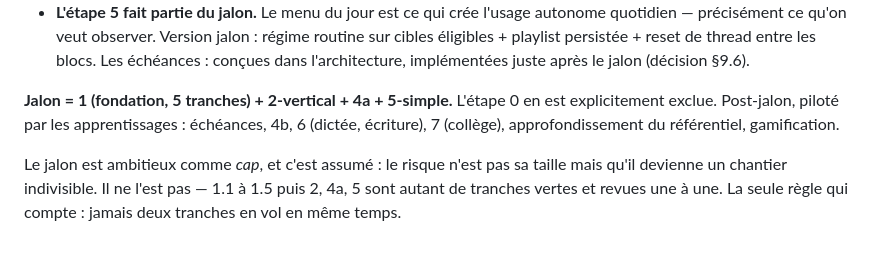
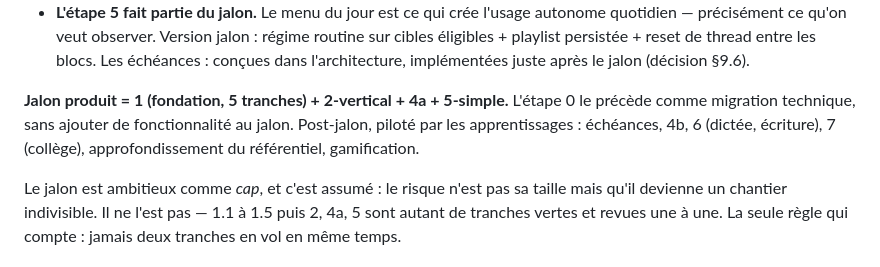
Before and after one commit to KajanSiva/tuteur-ia, a Markdown page: docs/vision-tutorat-par-matiere.md, the part around one of its changes. GitHub-like rendering.

```diff
--- a/docs/vision-tutorat-par-matiere.md
+++ b/docs/vision-tutorat-par-matiere.md
@@ -493,8 +519,9 @@ part en production dès qu'elle est verte. Trois conséquences sur le chemin :
   entre les blocs. Les échéances : conçues dans l'architecture, implémentées
   juste après le jalon (décision §9.6).
 
-**Jalon = 1 (fondation, 5 tranches) + 2-vertical + 4a + 5-simple.** L'étape 0
-en est explicitement exclue. Post-jalon, piloté par les apprentissages :
+**Jalon produit = 1 (fondation, 5 tranches) + 2-vertical + 4a + 5-simple.**
+L'étape 0 le précède comme migration technique, sans ajouter de fonctionnalité
+au jalon. Post-jalon, piloté par les apprentissages :
 échéances, 4b, 6 (dictée, écriture), 7 (collège), approfondissement du
 référentiel, gamification.
 
```
Also changed, not shown: other parts of docs/vision-tutorat-par-matiere.md (+50 -21 lines).
